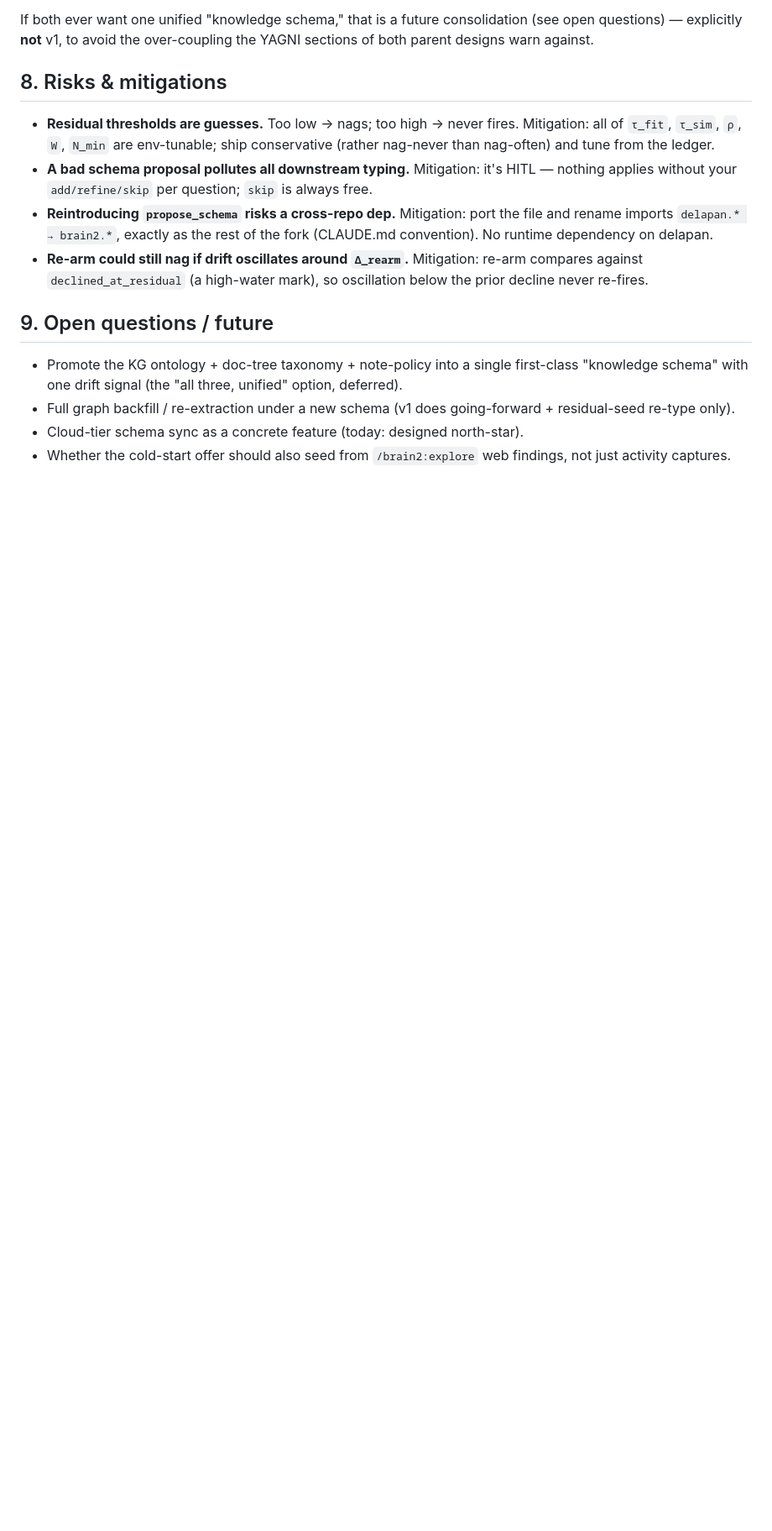
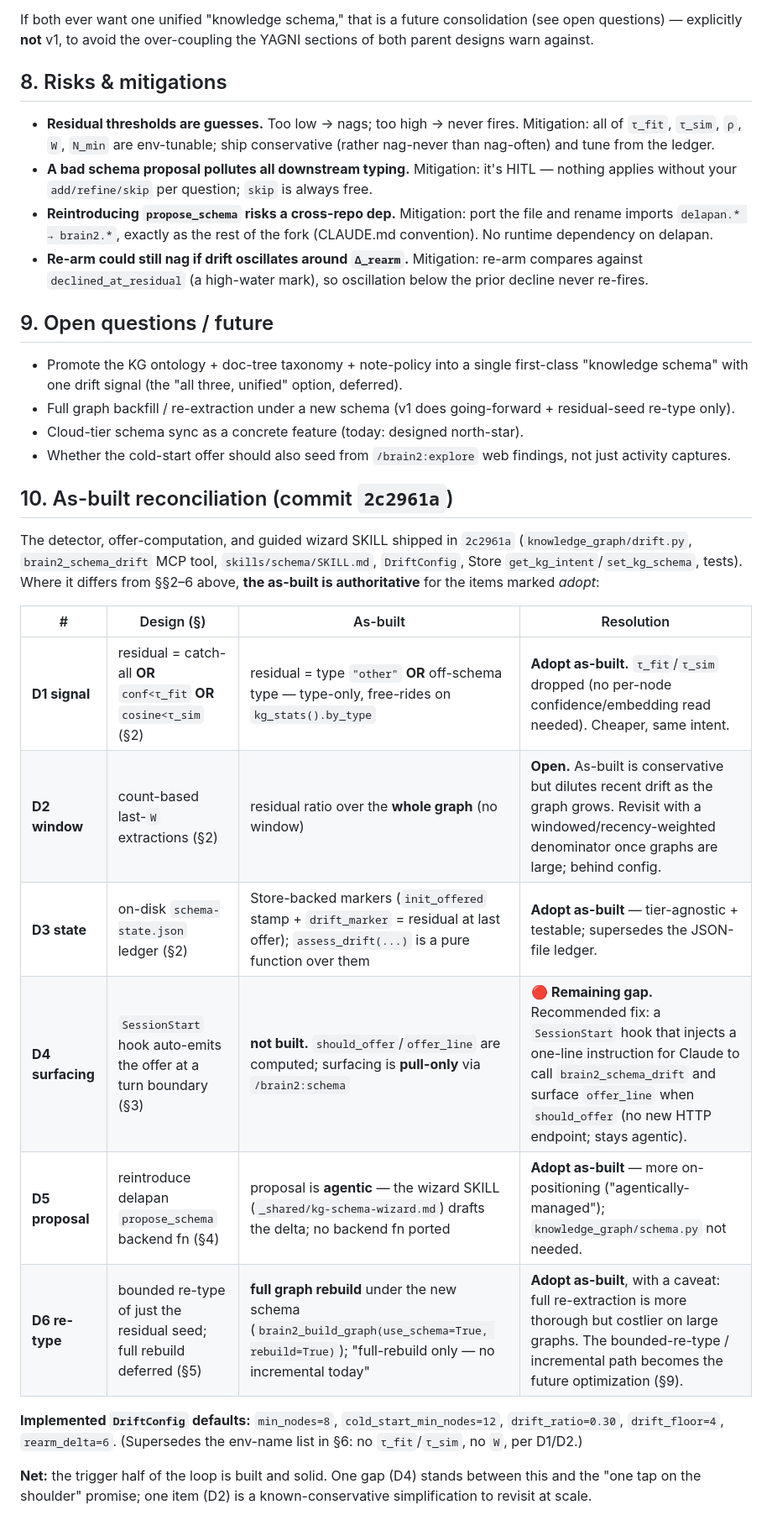
Before and after one commit to anthonysuherli/brain2, a Markdown page: docs/plans/2026-06-03-guided-self-maintaining-kb-design.md, the part around one of its changes. Shown at 84% size. Rendered like a GitHub page; blank space fills up the shorter version.

Commit message:
docs: reconcile guided-KB design with as-built drift detector (2c2961a)
Record the divergences between the design and the shipped detector: adopt the
type-only residual signal (D1), Store-backed debounce markers (D3), agentic
wizard proposal (D5), and full-rebuild apply (D6) as authoritative. Flag the
whole-graph drift ratio (D2) and the missing SessionStart surfacing hook (D4)
as open items.

Co-Authored-By: Claude Opus 4.8 (1M context) <noreply@anthropic.com>

```diff
--- a/docs/plans/2026-06-03-guided-self-maintaining-kb-design.md
+++ b/docs/plans/2026-06-03-guided-self-maintaining-kb-design.md
@@ -250,3 +252,27 @@ sections of both parent designs warn against.
 - Cloud-tier schema sync as a concrete feature (today: designed north-star).
 - Whether the cold-start offer should also seed from `/brain2:explore` web findings,
   not just activity captures.
+
+## 10. As-built reconciliation (commit `2c2961a`)
+
+The detector, offer-computation, and guided wizard SKILL shipped in `2c2961a`
+(`knowledge_graph/drift.py`, `brain2_schema_drift` MCP tool, `skills/schema/SKILL.md`,
+`DriftConfig`, Store `get_kg_intent`/`set_kg_schema`, tests). Where it differs from
+§§2–6 above, **the as-built is authoritative** for the items marked *adopt*:
+
+| # | Design (§) | As-built | Resolution |
+|---|---|---|---|
+| **D1 signal** | residual = catch-all **OR** `conf<τ_fit` **OR** `cosine<τ_sim` (§2) | residual = type `"other"` **OR** off-schema type — type-only, free-rides on `kg_stats().by_type` | **Adopt as-built.** `τ_fit`/`τ_sim` dropped (no per-node confidence/embedding read needed). Cheaper, same intent. |
+| **D2 window** | count-based last-`W` extractions (§2) | residual ratio over the **whole graph** (no window) | **Open.** As-built is conservative but dilutes recent drift as the graph grows. Revisit with a windowed/recency-weighted denominator once graphs are large; behind config. |
+| **D3 state** | on-disk `schema-state.json` ledger (§2) | Store-backed markers (`init_offered` stamp + `drift_marker` = residual at last offer); `assess_drift(...)` is a pure function over them | **Adopt as-built** — tier-agnostic + testable; supersedes the JSON-file ledger. |
+| **D4 surfacing** | `SessionStart` hook auto-emits the offer at a turn boundary (§3) | **not built.** `should_offer`/`offer_line` are computed; surfacing is **pull-only** via `/brain2:schema` | 🔴 **Remaining gap.** Recommended fix: a `SessionStart` hook that injects a one-line instruction for Claude to call `brain2_schema_drift` and surface `offer_line` when `should_offer` (no new HTTP endpoint; stays agentic). |
+| **D5 proposal** | reintroduce delapan `propose_schema` backend fn (§4) | proposal is **agentic** — the wizard SKILL (`_shared/kg-schema-wizard.md`) drafts the delta; no backend fn ported | **Adopt as-built** — more on-positioning ("agentically-managed"); `knowledge_graph/schema.py` not needed. |
+| **D6 re-type** | bounded re-type of just the residual seed; full rebuild deferred (§5) | **full graph rebuild** under the new schema (`brain2_build_graph(use_schema=True, rebuild=True)`); "full-rebuild only — no incremental today" | **Adopt as-built**, with a caveat: full re-extraction is more thorough but costlier on large graphs. The bounded-re-type / incremental path becomes the future optimization (§9). |
+
+**Implemented `DriftConfig` defaults:** `min_nodes=8`, `cold_start_min_nodes=12`,
+`drift_ratio=0.30`, `drift_floor=4`, `rearm_delta=6`. (Supersedes the env-name list in
+§6: no `τ_fit`/`τ_sim`, no `W`, per D1/D2.)
+
+**Net:** the trigger half of the loop is built and solid. One gap (D4) stands between
+this and the "one tap on the shoulder" promise; one item (D2) is a known-conservative
+simplification to revisit at scale.
```
Also changed, not shown: other parts of docs/plans/2026-06-03-guided-self-maintaining-kb-design.md (+3 -1 lines).
